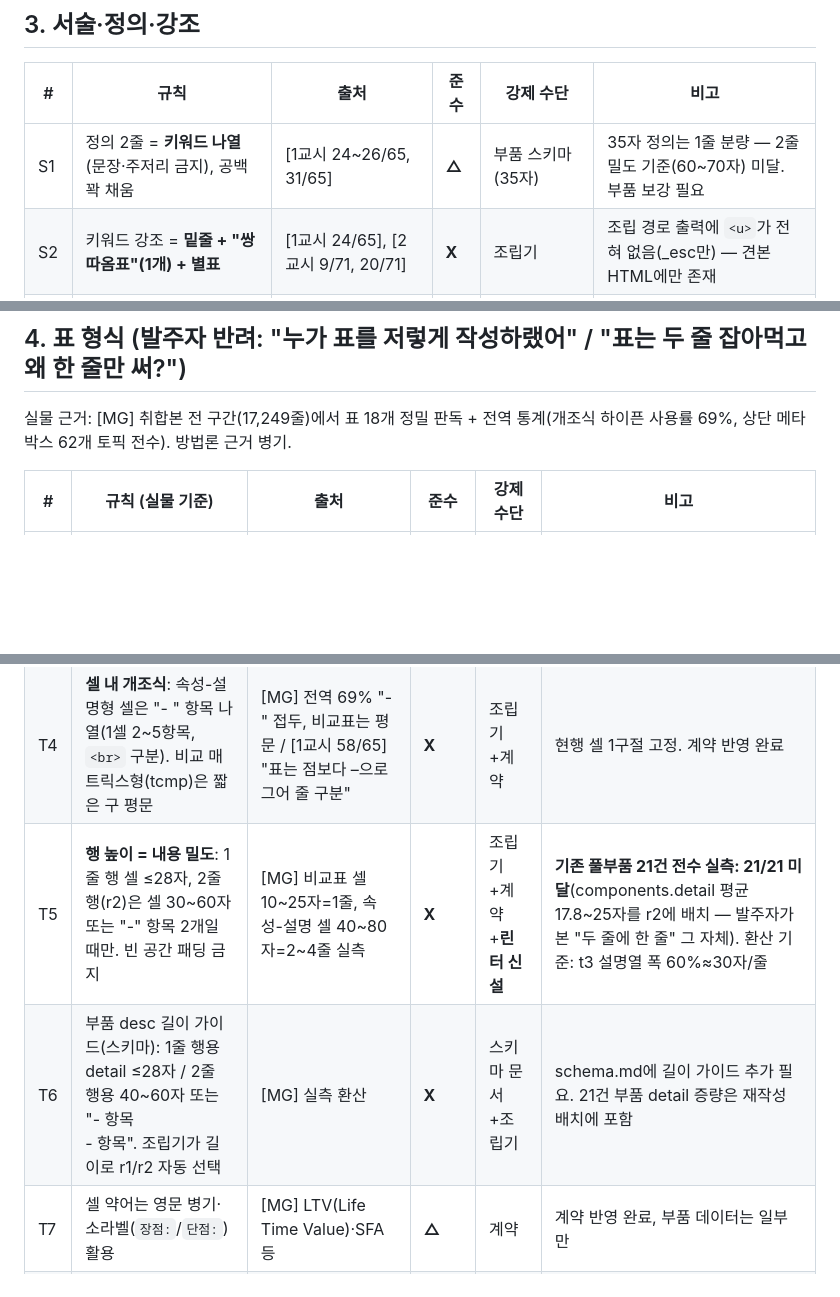
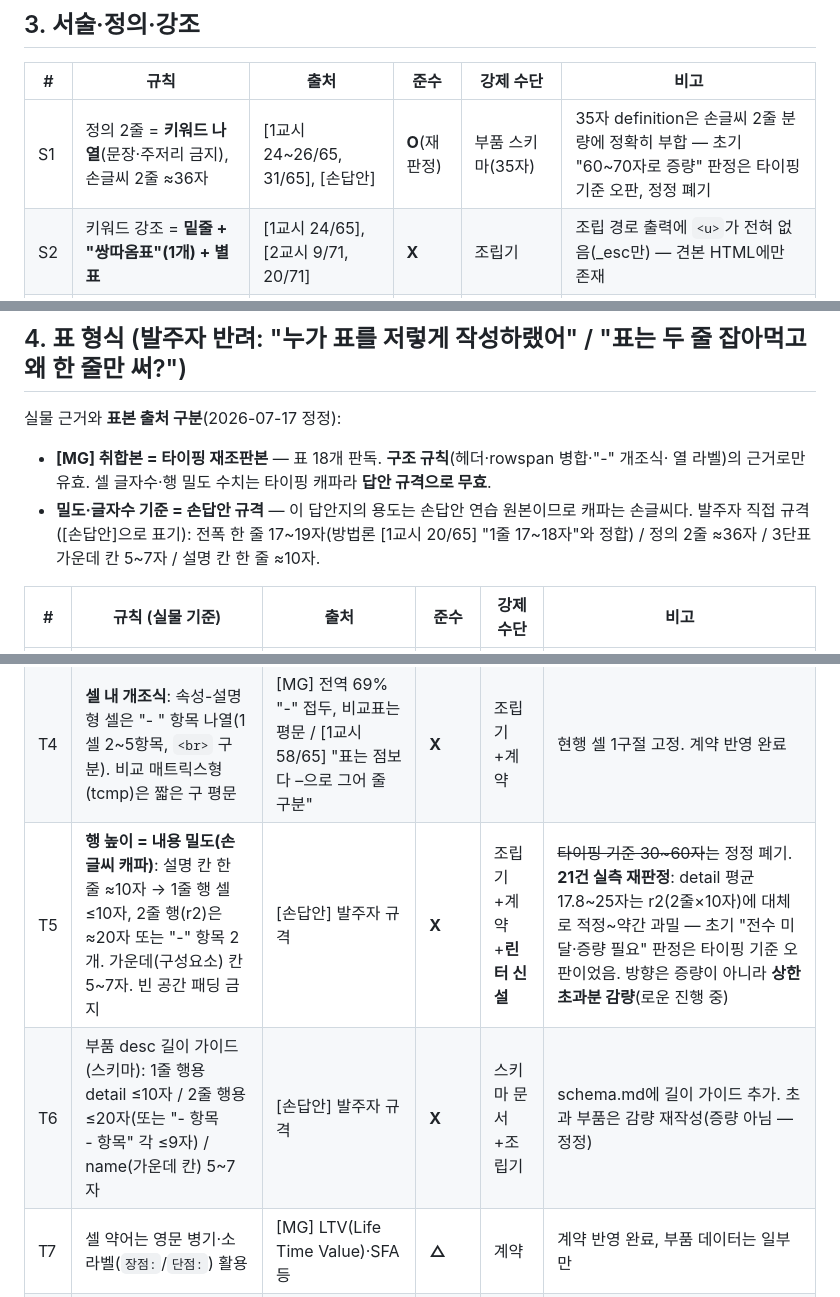
Before and after one commit to yjnam-afk/chatbot, a Markdown page: docs/methodology-checklist.md, 3 parts joined by grey strips. GitHub-like rendering; blank space fills up the shorter version.

```diff
--- a/docs/methodology-checklist.md
+++ b/docs/methodology-checklist.md
@@ -59,7 +59,7 @@
 
 | # | 규칙 | 출처 | 준수 | 강제 수단 | 비고 |
 |---|---|---|---|---|---|
-| S1 | 정의 2줄 = **키워드 나열**(문장·주저리 금지), 공백 꽉 채움 | [1교시 24~26/65, 31/65] | **△** | 부품 스키마(35자) | 35자 정의는 1줄 분량 — 2줄 밀도 기준(60~70자) 미달. 부품 보강 필요 |
+| S1 | 정의 2줄 = **키워드 나열**(문장·주저리 금지), 손글씨 2줄 ≈36자 | [1교시 24~26/65, 31/65], [손답안] | **O**(재판정) | 부품 스키마(35자) | 35자 definition은 손글씨 2줄 분량에 정확히 부합 — 초기 "60~70자로 증량" 판정은 타이핑 기준 오판, 정정 폐기 |
 | S2 | 키워드 강조 = **밑줄 + "쌍따옴표"(1개) + 별표** | [1교시 24/65], [2교시 9/71, 20/71] | **X** | 조립기 | 조립 경로 출력에 `<u>`가 전혀 없음(_esc만) — 견본 HTML에만 존재 |
 | S3 | 개조식 종결(~임/~함), 만연체 금지 | [1교시 20/65 관행], [실물] | **O** | 린터(합니다/입니다 검사) | |
 | S4 | 키워드 3번 노출(정의→본문→결론) | [1교시 30/65] | **△** | 없음 | 미검증 — 린터 추가 후보(키워드 출현 횟수) |
@@ -70,8 +70,12 @@
 
 ## 4. 표 형식 (발주자 반려: "누가 표를 저렇게 작성하랬어" / "표는 두 줄 잡아먹고 왜 한 줄만 써?")
 
-실물 근거: [MG] 취합본 전 구간(17,249줄)에서 표 18개 정밀 판독 + 전역 통계(개조식 하이픈
-사용률 69%, 상단 메타박스 62개 토픽 전수). 방법론 근거 병기.
+실물 근거와 **표본 출처 구분**(2026-07-17 정정):
+- **[MG] 취합본 = 타이핑 재조판본** — 표 18개 판독. **구조 규칙**(헤더·rowspan 병합·"-" 개조식·
+  열 라벨)의 근거로만 유효. 셀 글자수·행 밀도 수치는 타이핑 캐파라 **답안 규격으로 무효**.
+- **밀도·글자수 기준 = 손답안 규격** — 이 답안지의 용도는 손답안 연습 원본이므로 캐파는
+  손글씨다. 발주자 직접 규격([손답안]으로 표기): 전폭 한 줄 17~19자(방법론 [1교시 20/65]
+  "1줄 17~18자"와 정합) / 정의 2줄 ≈36자 / 3단표 가운데 칸 5~7자 / 설명 칸 한 줄 ≈10자.
 
 | # | 규칙 (실물 기준) | 출처 | 준수 | 강제 수단 | 비고 |
 |---|---|---|---|---|---|
@@ -79,8 +83,8 @@
 | T2 | 헤더 음영 없음(실물 손답안 무음영) | [MG]·[실물] | **O**(수정 완료) | 템플릿 | th 배경 tint 제거함(이번 배치) |
 | T3 | **1열 카테고리 병합(rowspan)** — 상위 분류가 하위 2~3행(정의/장점/단점, 다수 Task)을 묶을 때. 실물 22~28% | [MG] ITSM 구성요소·아웃소싱 유형·CRISP-DM·RTE | **X** | 조립기+계약 | 현행 조립기 평면 행만 생성. 계약(_BODY_RULES)에는 반영 완료, 조립기 rowspan은 로운 배치 |
 | T4 | **셀 내 개조식**: 속성-설명형 셀은 "- " 항목 나열(1셀 2~5항목, `<br>` 구분). 비교 매트릭스형(tcmp)은 짧은 구 평문 | [MG] 전역 69% "-" 접두, 비교표는 평문 / [1교시 58/65] "표는 점보다 –으로 그어 줄 구분" | **X** | 조립기+계약 | 현행 셀 1구절 고정. 계약 반영 완료 |
-| T5 | **행 높이 = 내용 밀도**: 1줄 행 셀 ≤28자, 2줄 행(r2)은 셀 30~60자 또는 "-" 항목 2개일 때만. 빈 공간 패딩 금지 | [MG] 비교표 셀 10~25자=1줄, 속성-설명 셀 40~80자=2~4줄 실측 | **X** | 조립기+계약+**린터 신설** | **기존 풀부품 21건 전수 실측: 21/21 미달**(components.detail 평균 17.8~25자를 r2에 배치 — 발주자가 본 "두 줄에 한 줄" 그 자체). 환산 기준: t3 설명열 폭 60%≈30자/줄 |
-| T6 | 부품 desc 길이 가이드(스키마): 1줄 행용 detail ≤28자 / 2줄 행용 40~60자 또는 "- 항목<br>- 항목". 조립기가 길이로 r1/r2 자동 선택 | [MG] 실측 환산 | **X** | 스키마 문서+조립기 | schema.md에 길이 가이드 추가 필요. 21건 부품 detail 증량은 재작성 배치에 포함 |
+| T5 | **행 높이 = 내용 밀도(손글씨 캐파)**: 설명 칸 한 줄 ≈10자 → 1줄 행 셀 ≤10자, 2줄 행(r2)은 ≈20자 또는 "-" 항목 2개. 가운데(구성요소) 칸 5~7자. 빈 공간 패딩 금지 | [손답안] 발주자 규격 | **X** | 조립기+계약+**린터 신설** | ~~타이핑 기준 30~60자~~는 정정 폐기. **21건 실측 재판정**: detail 평균 17.8~25자는 r2(2줄×10자)에 대체로 적정~약간 과밀 — 초기 "전수 미달·증량 필요" 판정은 타이핑 기준 오판이었음. 방향은 증량이 아니라 **상한 초과분 감량**(로운 진행 중) |
+| T6 | 부품 desc 길이 가이드(스키마): 1줄 행용 detail ≤10자 / 2줄 행용 ≤20자(또는 "- 항목<br>- 항목" 각 ≤9자) / name(가운데 칸) 5~7자 | [손답안] 발주자 규격 | **X** | 스키마 문서+조립기 | schema.md에 길이 가이드 추가. 초과 부품은 감량 재작성(증량 아님 — 정정) |
 | T7 | 셀 약어는 영문 병기·소라벨(`장점:`/`단점:`) 활용 | [MG] LTV(Life Time Value)·SFA 등 | **△** | 계약 | 계약 반영 완료, 부품 데이터는 일부만 |
 | T8 | 4단 표(단계/Task/설명/산출물)는 절차 상세용으로만 | [MG] CRISP-DM·BI 세대비교 한정 | **O** | — | 도입 보류 — t3+r2로 충분, 필요 시 v2 |
 
```
Also changed, not shown: docs/answer-template-spec.md (+6 -4 lines), docs/diagram-spec.md (+4 -1 lines).
